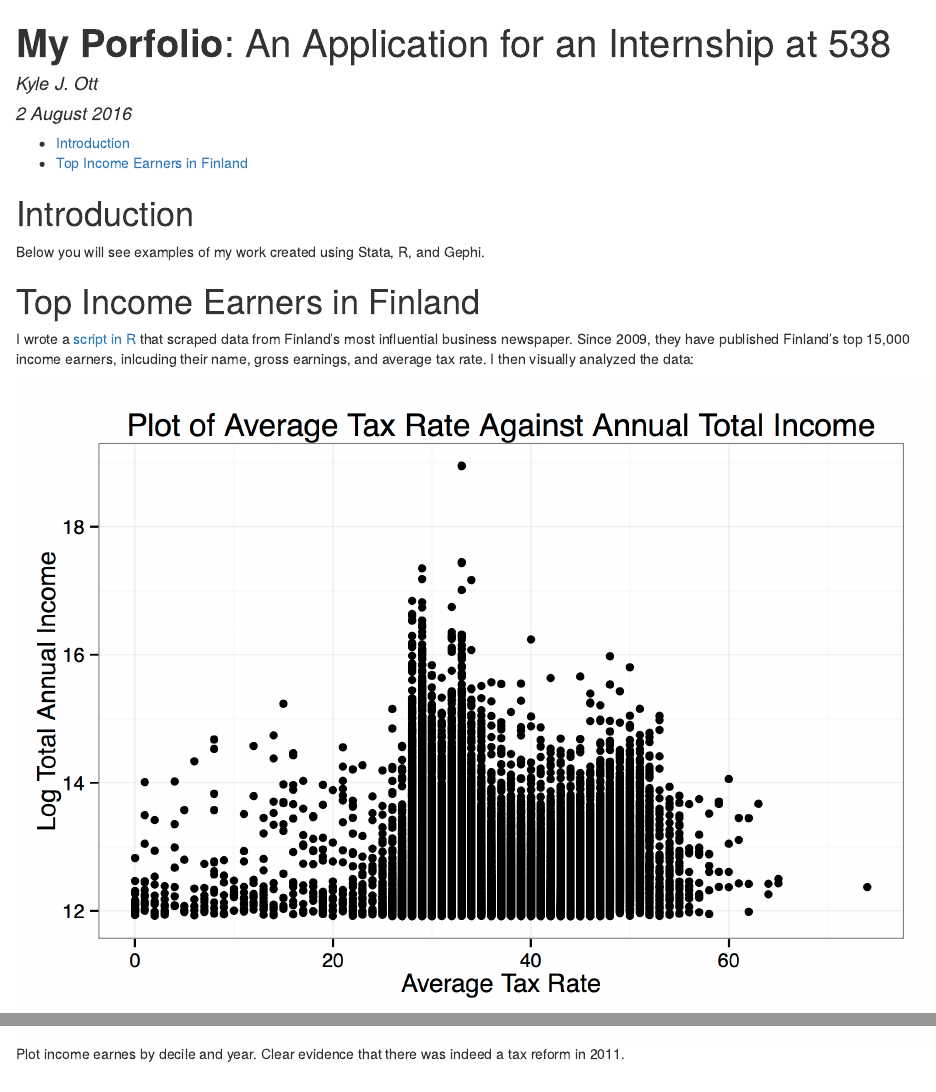
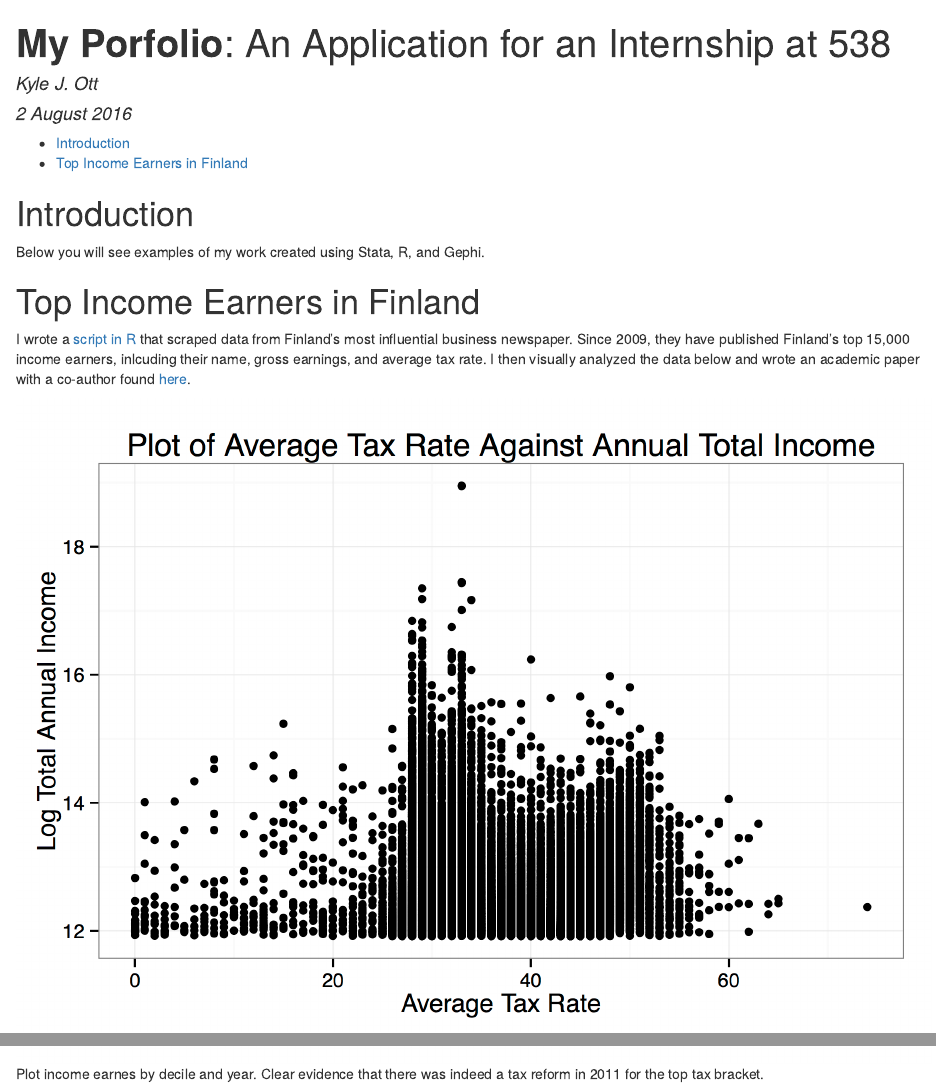
Before and after one commit to kylejott/portfolio, an R Markdown document (index.Rmd): the page in a window 1100 px wide, from its top, and a second part further down, joined at a grey line. The pictures show the output file index.html that the author committed with the source, opened offline.

Commit message:
included website link

```diff
--- a/index.Rmd
+++ b/index.Rmd
@@ -24,10 +24,10 @@ Below you will see examples of my work created using Stata, R, and Gephi.
 
 #Top Income Earners in Finland
 
-I wrote a [script in R ](https://github.com/kylejott/Final_Project/blob/master/data_scraping.R) that scraped data from Finland's most influential business newspaper. Since 2009, they have published Finland's top 15,000 income earners, inlcuding their name, gross earnings, and average tax rate. I then visually analyzed the data:
+I wrote a [script in R ](https://github.com/kylejott/Final_Project/blob/master/data_scraping.R) that scraped data from Finland's most influential business newspaper. Since 2009, they have published Finland's top 15,000 income earners, inlcuding their name, gross earnings, and average tax rate. I then visually analyzed the data below and wrote an academic paper with a co-author found [here](https://github.com/kylejott/Final_Project/blob/master/final_paper.pdf).
 
 ![Raw data of 5 years of logged income data from top Finnish earners plotted against the average tax rate paid in a given year.](fin3.png)
 
 ![Simple bin plot showing the observation counts for average tax rate paid across the years available for the data.](fin6.png)
 
-![Plot income earnes by decile and year. Clear evidence that there was indeed a tax reform in 2011.](fin8.png)
+![Plot income earnes by decile and year. Clear evidence that there was indeed a tax reform in 2011 for the top tax bracket.](fin8.png)
```
Also changed, not shown: index.html.
